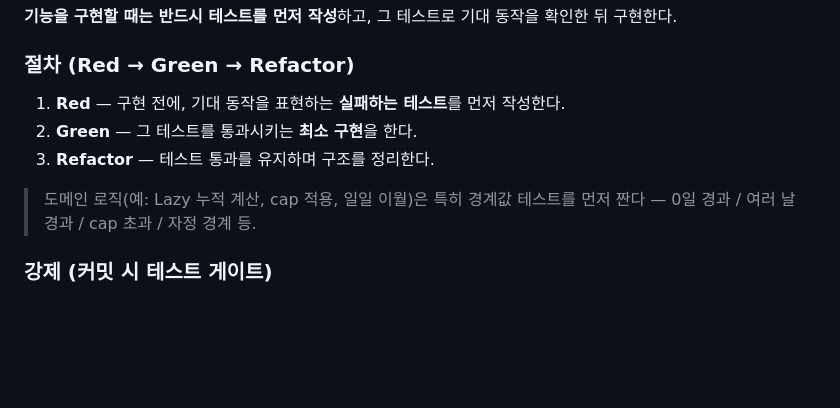
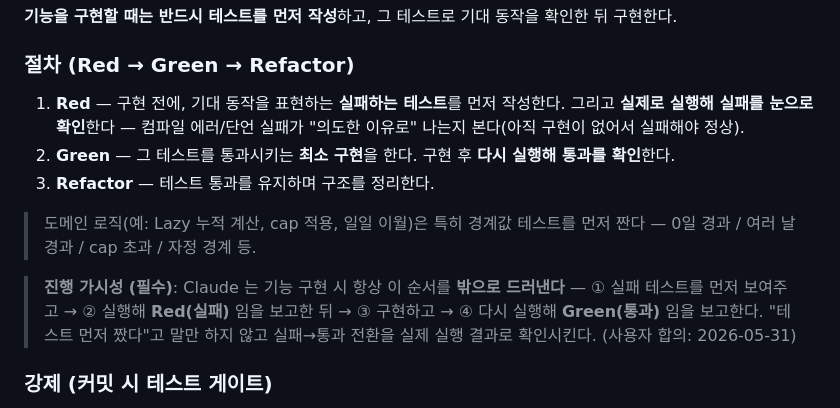
Before and after one commit to Goospel/booktimer, a Markdown page: CLAUDE.md, the part around the change. Drawn GitHub-style; blank space fills up the shorter version.

Commit message:
docs: TDD 절차에 Red→Green 실행 가시성 규칙 명문화 (#10)
기능 구현 시 "실패 테스트를 먼저 보여주고 실제 실행해 Red 확인 →
구현 후 다시 실행해 Green 확인"을 밖으로 드러내도록 CLAUDE.md TDD
절차를 보강. (사용자 합의 2026-05-31)

- 절차 1(Red)/2(Green)에 "실제 실행해 확인" 단계 추가
- '진행 가시성(필수)' 블록 추가: 실패→통과 전환을 실행 결과로 확인

Co-authored-by: Claude Opus 4.8 <noreply@anthropic.com>

```diff
--- a/CLAUDE.md
+++ b/CLAUDE.md
@@ -43,11 +43,18 @@
 ### 절차 (Red → Green → Refactor)
 
 1. **Red** — 구현 전에, 기대 동작을 표현하는 **실패하는 테스트**를 먼저 작성한다.
-2. **Green** — 그 테스트를 통과시키는 **최소 구현**을 한다.
+   그리고 **실제로 실행해 실패를 눈으로 확인**한다 — 컴파일 에러/단언 실패가
+   "의도한 이유로" 나는지 본다(아직 구현이 없어서 실패해야 정상).
+2. **Green** — 그 테스트를 통과시키는 **최소 구현**을 한다. 구현 후 **다시 실행해 통과를 확인**한다.
 3. **Refactor** — 테스트 통과를 유지하며 구조를 정리한다.
 
 > 도메인 로직(예: Lazy 누적 계산, cap 적용, 일일 이월)은 특히 경계값 테스트를
 > 먼저 짠다 — 0일 경과 / 여러 날 경과 / cap 초과 / 자정 경계 등.
+
+> **진행 가시성 (필수)**: Claude 는 기능 구현 시 항상 이 순서를 **밖으로 드러낸다** —
+> ① 실패 테스트를 먼저 보여주고 → ② 실행해 **Red(실패)** 임을 보고한 뒤 → ③ 구현하고 →
+> ④ 다시 실행해 **Green(통과)** 임을 보고한다. "테스트 먼저 짰다"고 말만 하지 않고
+> 실패→통과 전환을 실제 실행 결과로 확인시킨다. (사용자 합의: 2026-05-31)
 
 ### 강제 (커밋 시 테스트 게이트)
 
```
